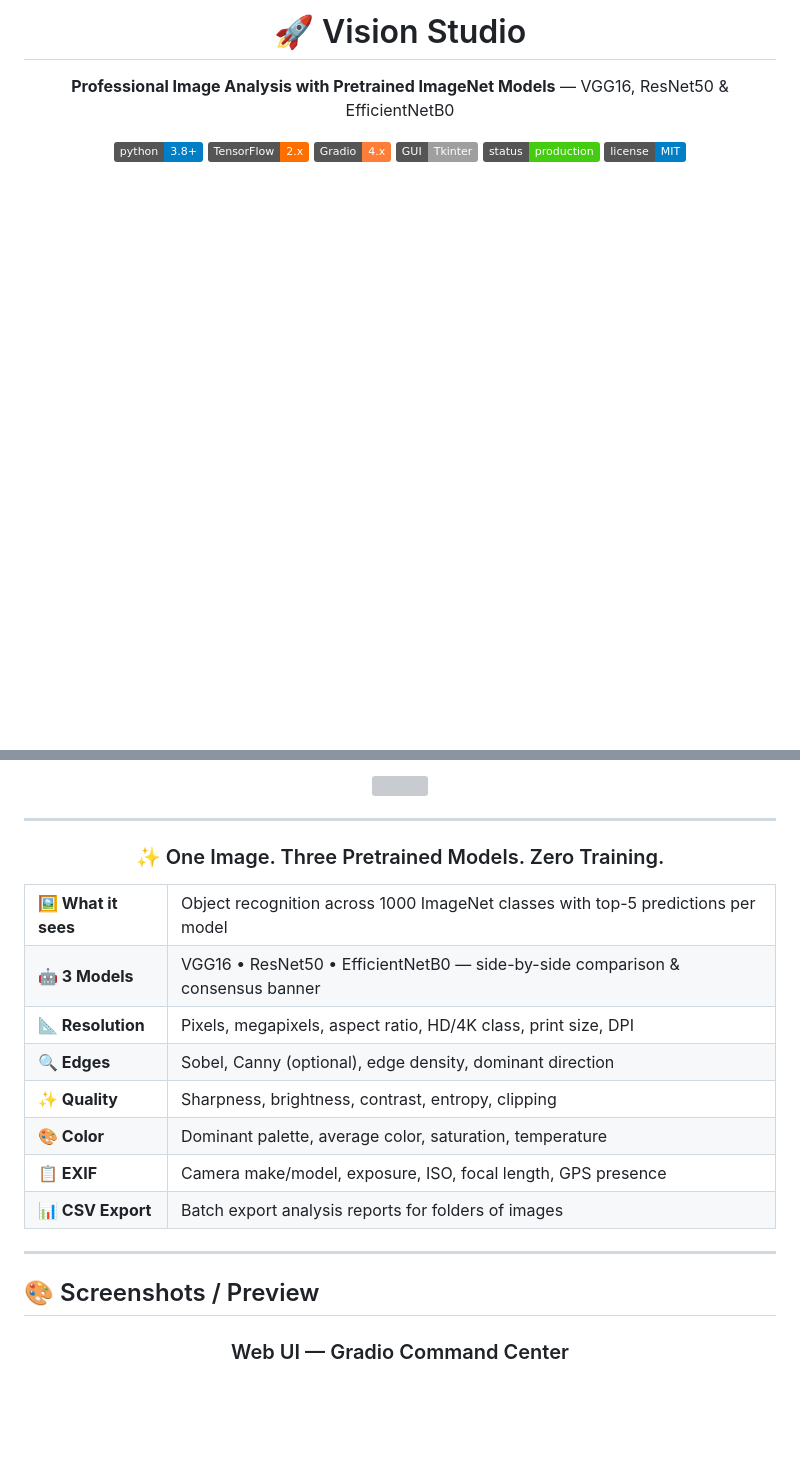
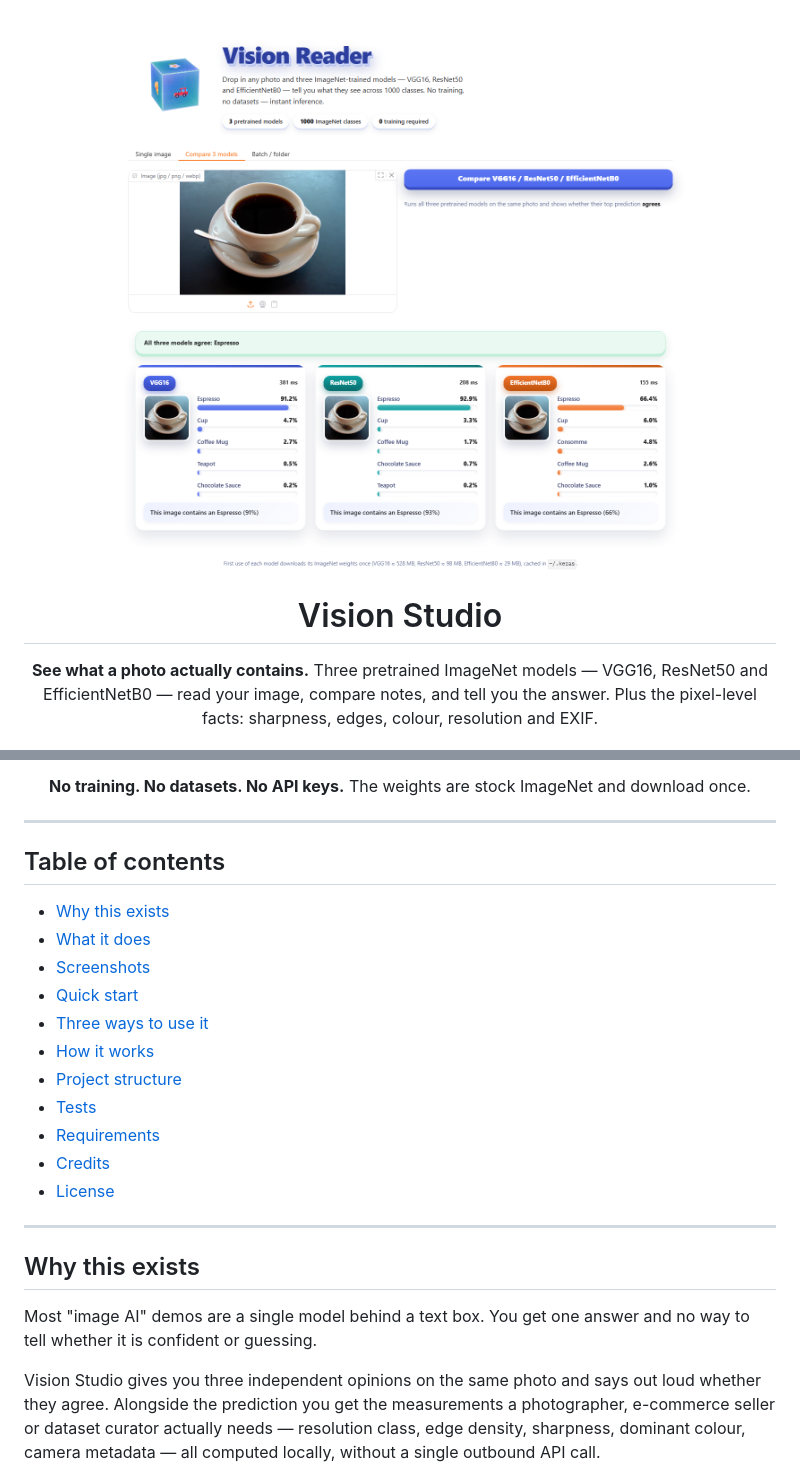
Before and after one commit to muneebulrehman14/vision-studio, a Markdown page: README.md, 2 parts joined by grey strips. Rendered like a GitHub page; pictures changed too: assets/screenshot_compare.png (added); badges without logos; blank space fills up the shorter version; grey boxes are pictures that could not be loaded.

```diff
--- a/README.md
+++ b/README.md
@@ -1,13 +1,8 @@
 <div align="center">
 
-# 🚀 Vision Studio
+<img src="assets/screenshot_compare.png" alt="Vision Studio — comparing three pretrained models" width="920">
 
-**Professional Image Analysis with Pretrained ImageNet Models** — VGG16, ResNet50 & EfficientNetB0
+# Vision Studio
 
-![Python](https://img.shields.io/badge/python-3.8+-blue.svg)
-![TensorFlow](https://img.shields.io/badge/TensorFlow-2.x-ff6f00.svg?logo=tensorflow)
-![Gradio](https://img.shields.io/badge/Gradio-4.x-orange.svg?logo=gradio)
-![Tkinter](https://img.shields.io/badge/GUI-Tkinter-lightgrey.svg?logo=python)
-![Status](https://img.shields.io/badge/status-production-brightgreen.svg)
-![License](https://img.shields.io/badge/license-MIT-blue.svg)
+**See what a photo actually contains.** Three pretrained ImageNet models — VGG16, ResNet50 and EfficientNetB0 — read your image, compare notes, and tell you the answer. Plus the pixel-level facts: sharpness, edges, colour, resolution and EXIF.
 
@@ -15,56 +14,33 @@
 
-<img src="https://capsule-render.vercel.app/api?type=waving&color=4f6bed&height=120&section=header" width="100%"/>
+**No training. No datasets. No API keys.** The weights are stock ImageNet and download once.
 
 </div>
 
 ---
 
-<div align="center">
+## Table of contents
 
-### ✨ One Image. Three Pretrained Models. Zero Training.
-
-</div>
-
-<table>
-  <tr>
-    <td><b>🖼️ What it sees</b></td>
-    <td>Object recognition across 1000 ImageNet classes with top-5 predictions per model</td>
-  </tr>
-  <tr>
-    <td><b>🤖 3 Models</b></td>
-    <td>VGG16 • ResNet50 • EfficientNetB0 — side-by-side comparison & consensus banner</td>
-  </tr>
-  <tr>
-    <td><b>📐 Resolution</b></td>
-    <td>Pixels, megapixels, aspect ratio, HD/4K class, print size, DPI</td>
-  </tr>
-  <tr>
-    <td><b>🔍 Edges</b></td>
-    <td>Sobel, Canny (optional), edge density, dominant direction</td>
-  </tr>
-  <tr>
-    <td><b>✨ Quality</b></td>
-    <td>Sharpness, brightness, contrast, entropy, clipping</td>
-  </tr>
-  <tr>
-    <td><b>🎨 Color</b></td>
-    <td>Dominant palette, average color, saturation, temperature</td>
-  </tr>
-  <tr>
-    <td><b>📋 EXIF</b></td>
-    <td>Camera make/model, exposure, ISO, focal length, GPS presence</td>
-  </tr>
-  <tr>
-    <td><b>📊 CSV Export</b></td>
-    <td>Batch export analysis reports for folders of images</td>
-  </tr>
-</table>
+- [Why this exists](#why-this-exists)
+- [What it does](#what-it-does)
+- [Screenshots](#screenshots)
+- [Quick start](#quick-start)
+- [Three ways to use it](#three-ways-to-use-it)
+- [How it works](#how-it-works)
+- [Project structure](#project-structure)
+- [Tests](#tests)
+- [Requirements](#requirements)
+- [Credits](#credits)
+- [License](#license)
 
 ---
 
-## 🎨 Screenshots / Preview
+## Why this exists
 
-<div align="center">
+Most "image AI" demos are a single model behind a text box. You get one answer and no way to
+tell whether it is confident or guessing.
 
-### Web UI — Gradio Command Center
+Vision Studio gives you three independent opinions on the same photo and says out loud whether
+they agree. Alongside the prediction you get the measurements a photographer, e-commerce seller
+or dataset curator actually needs — resolution class, edge density, sharpness, dominant colour,
+camera metadata — all computed locally, without a single outbound API call.
 
```
Also changed, not shown: other parts of README.md (+139 -98 lines), assets/demo_coffee.jpg (added), assets/preview_card.png (deleted), assets/preview_full.png (deleted), assets/screenshot_single.png (added), 3 other files.
